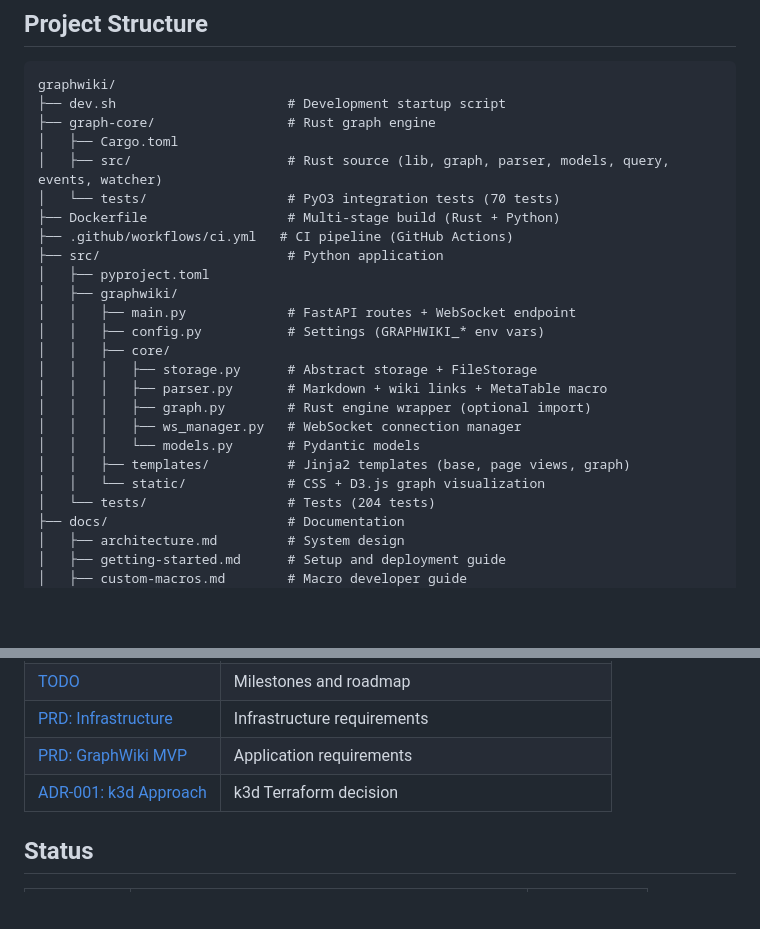
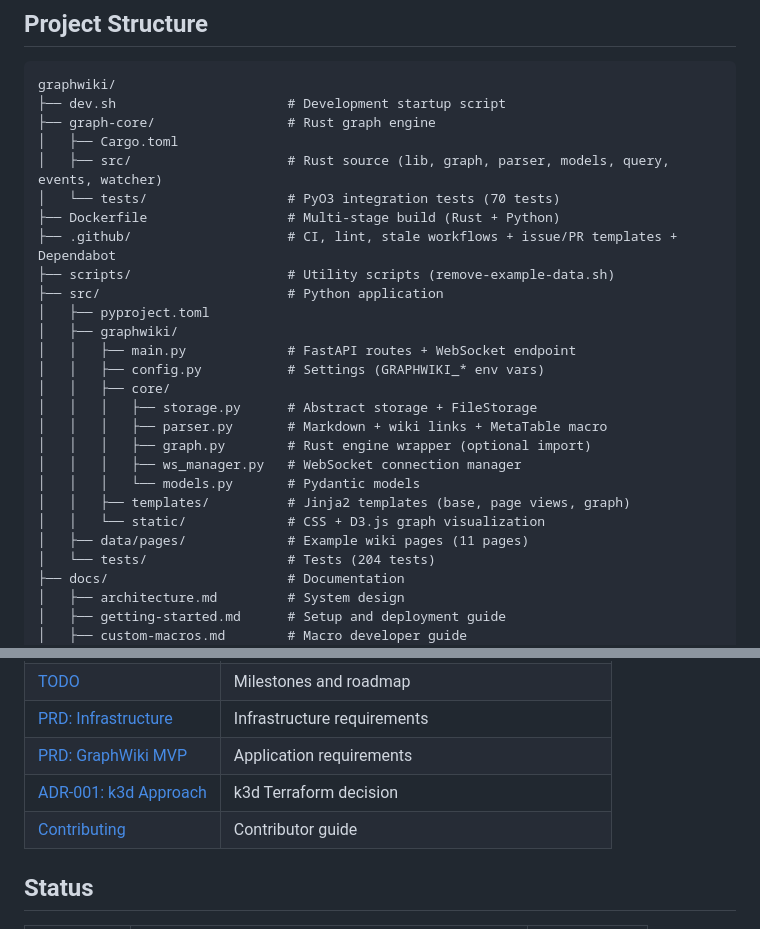
Before and after one commit to jyrkihuhta/graphwiki, a Markdown page: README.md, 2 parts joined by grey strips. Drawn GitHub-style; blank space fills up the shorter version.

```diff
--- a/README.md
+++ b/README.md
@@ -140,7 +140,8 @@ graphwiki/
 │   ├── src/                    # Rust source (lib, graph, parser, models, query, events, watcher)
 │   └── tests/                  # PyO3 integration tests (70 tests)
 ├── Dockerfile                  # Multi-stage build (Rust + Python)
-├── .github/workflows/ci.yml   # CI pipeline (GitHub Actions)
+├── .github/                    # CI, lint, stale workflows + issue/PR templates + Dependabot
+├── scripts/                    # Utility scripts (remove-example-data.sh)
 ├── src/                        # Python application
 │   ├── pyproject.toml
 │   ├── graphwiki/
@@ -154,6 +155,7 @@ graphwiki/
 │   │   │   └── models.py       # Pydantic models
 │   │   ├── templates/          # Jinja2 templates (base, page views, graph)
 │   │   └── static/             # CSS + D3.js graph visualization
+│   ├── data/pages/             # Example wiki pages (11 pages)
 │   └── tests/                  # Tests (204 tests)
 ├── docs/                       # Documentation
 │   ├── architecture.md         # System design
@@ -222,6 +224,7 @@ Access at **http://wiki.localhost:8080** (requires `/etc/hosts` entry).
 | [PRD: Infrastructure](docs/prd/001-infrastructure.md) | Infrastructure requirements |
 | [PRD: GraphWiki MVP](docs/prd/002-graphwiki-mvp.md) | Application requirements |
 | [ADR-001: k3d Approach](docs/adr/001-k3d-terraform-approach.md) | k3d Terraform decision |
+| [Contributing](CONTRIBUTING.md) | Contributor guide |
 
 ## Status
 
```
Also changed, not shown: CLAUDE.md (+7 -1 lines).
